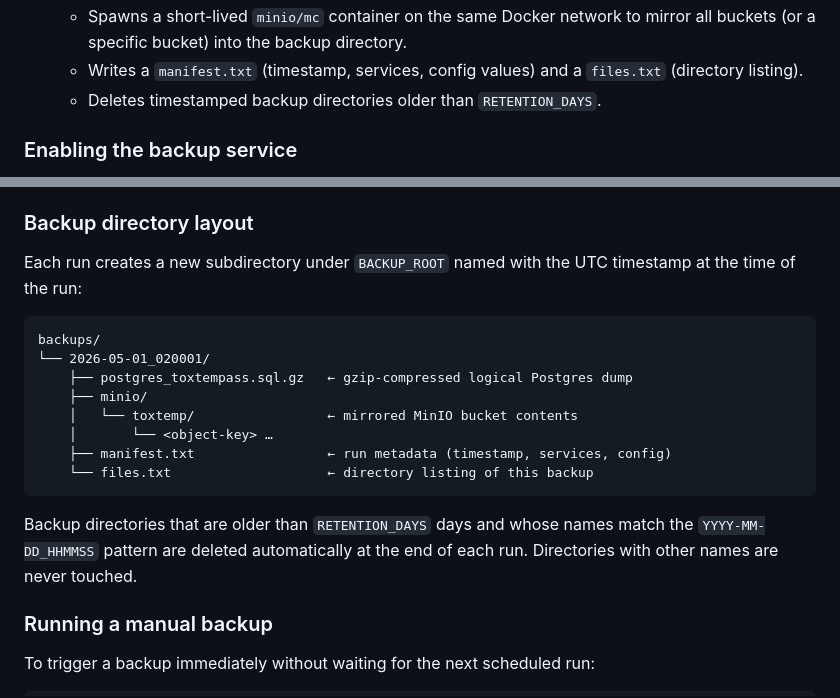
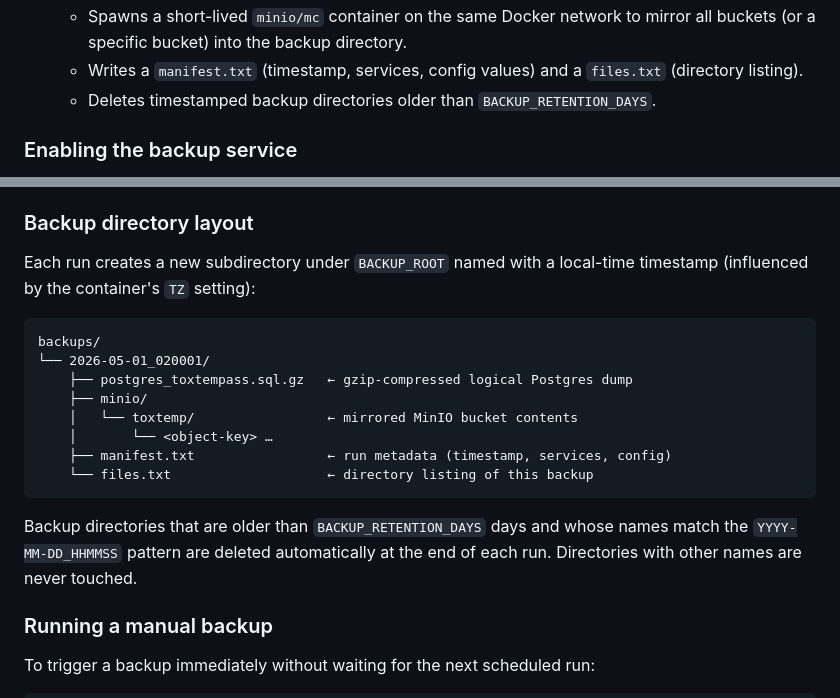
Before and after one commit to johannehouweling/ToxTempAssistant, a Markdown page: README.md, 2 parts joined by grey strips. Rendered like a GitHub page.

Commit message:
docs: fix RETENTION_DAYS refs and timestamp timezone in backup section
Agent-Logs-Url: https://github.com/johannehouweling/ToxTempAssistant/sessions/40cd0fde-29ce-41da-aaa8-d864143e25c0

Co-authored-by: johannehouweling <95692173+johannehouweling@users.noreply.github.com>

````diff
--- a/README.md
+++ b/README.md
@@ -226,7 +226,7 @@ The `backup` service:
    - Executes `pg_dump` inside the running Postgres container and pipes the output through `gzip`.
    - Spawns a short-lived `minio/mc` container on the same Docker network to mirror all buckets (or a specific bucket) into the backup directory.
    - Writes a `manifest.txt` (timestamp, services, config values) and a `files.txt` (directory listing).
-   - Deletes timestamped backup directories older than `RETENTION_DAYS`.
+   - Deletes timestamped backup directories older than `BACKUP_RETENTION_DAYS`.
 
 ### Enabling the backup service
 
@@ -290,7 +290,7 @@ Common schedule expressions:
 
 ### Backup directory layout
 
-Each run creates a new subdirectory under `BACKUP_ROOT` named with the UTC timestamp at the time of the run:
+Each run creates a new subdirectory under `BACKUP_ROOT` named with a local-time timestamp (influenced by the container's `TZ` setting):
 
 ```
 backups/
@@ -303,7 +303,7 @@ backups/
     └── files.txt                    ← directory listing of this backup
 ```
 
-Backup directories that are older than `RETENTION_DAYS` days and whose names match the `YYYY-MM-DD_HHMMSS` pattern are deleted automatically at the end of each run. Directories with other names are never touched.
+Backup directories that are older than `BACKUP_RETENTION_DAYS` days and whose names match the `YYYY-MM-DD_HHMMSS` pattern are deleted automatically at the end of each run. Directories with other names are never touched.
 
 ### Running a manual backup
 
````
